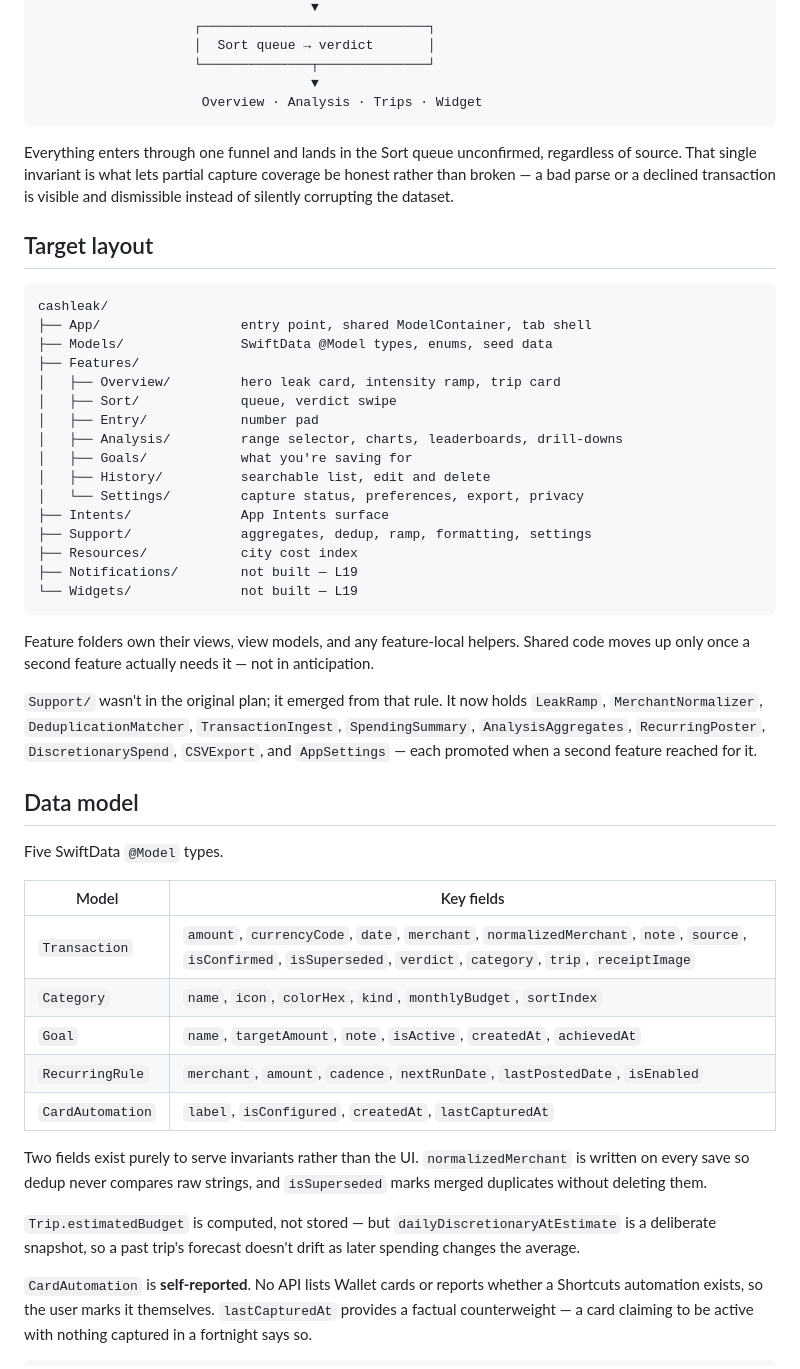
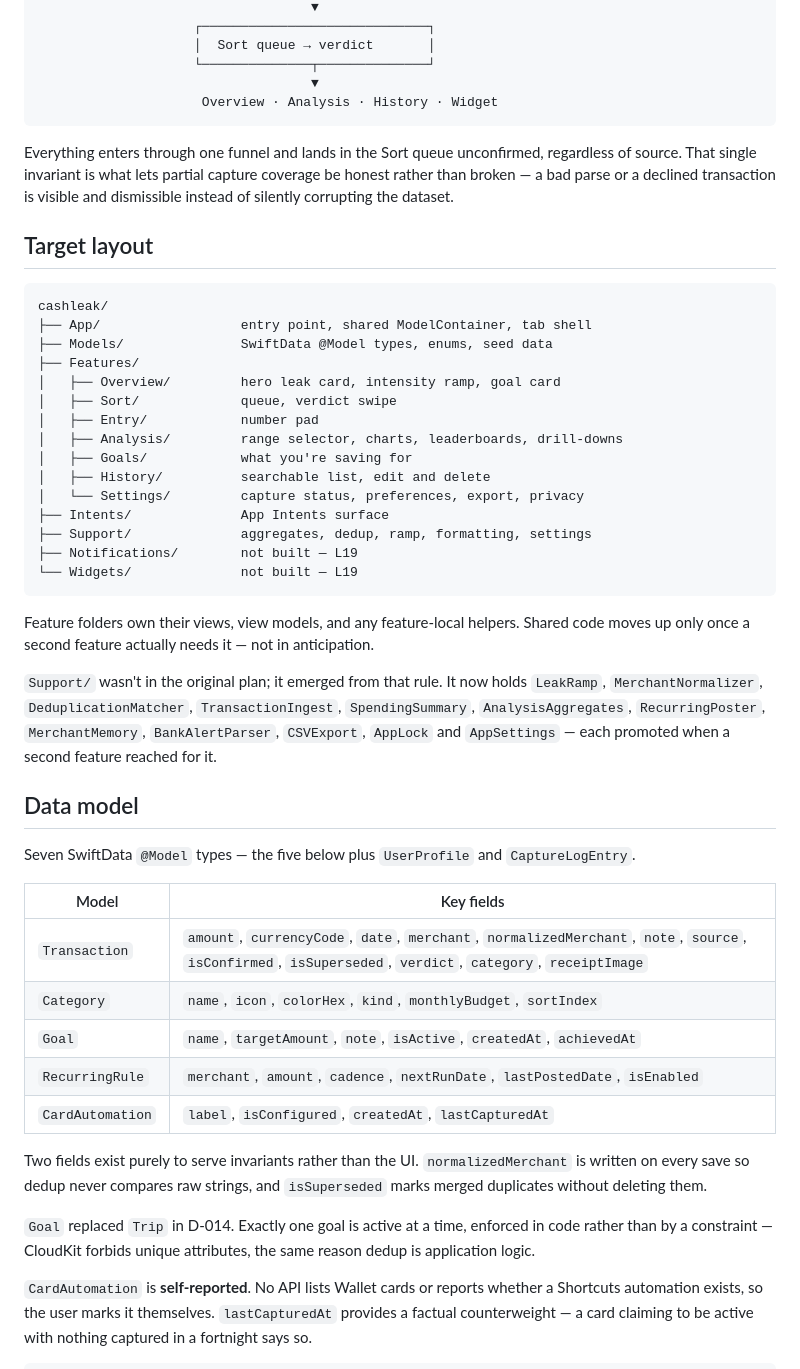
Before and after one commit to anurmamedov/cashleak, a Markdown page: ARCHITECTURE.md, the part around the change. GitHub-like rendering.

Commit message:
Finish architecture doc sync

````diff
--- a/ARCHITECTURE.md
+++ b/ARCHITECTURE.md
@@ -32,7 +32,7 @@ CloudKit replicates it to the user's own private database.
                     │  Sort queue → verdict       │
                     └──────────────┬──────────────┘
                                    ▼
-                     Overview · Analysis · Trips · Widget
+                     Overview · Analysis · History · Widget
 ```
 
 Everything enters through one funnel and lands in the Sort queue unconfirmed,
@@ -47,7 +47,7 @@ cashleak/
 ├── App/                  entry point, shared ModelContainer, tab shell
 ├── Models/               SwiftData @Model types, enums, seed data
 ├── Features/
-│   ├── Overview/         hero leak card, intensity ramp, trip card
+│   ├── Overview/         hero leak card, intensity ramp, goal card
 │   ├── Sort/             queue, verdict swipe
 │   ├── Entry/            number pad
 │   ├── Analysis/         range selector, charts, leaderboards, drill-downs
@@ -56,7 +56,6 @@ cashleak/
 │   └── Settings/         capture status, preferences, export, privacy
 ├── Intents/              App Intents surface
 ├── Support/              aggregates, dedup, ramp, formatting, settings
-├── Resources/            city cost index
 ├── Notifications/        not built — L19
 └── Widgets/              not built — L19
 ```
@@ -67,17 +66,18 @@ anticipation.
 
 `Support/` wasn't in the original plan; it emerged from that rule. It now holds
 `LeakRamp`, `MerchantNormalizer`, `DeduplicationMatcher`, `TransactionIngest`,
-`SpendingSummary`, `AnalysisAggregates`, `RecurringPoster`, `DiscretionarySpend`,
-`CSVExport`, and `AppSettings` — each promoted when a second feature reached for
-it.
+`SpendingSummary`, `AnalysisAggregates`, `RecurringPoster`, `MerchantMemory`,
+`BankAlertParser`, `CSVExport`, `AppLock` and `AppSettings` — each promoted when
+a second feature reached for it.
 
 ## Data model
 
-Five SwiftData `@Model` types.
+Seven SwiftData `@Model` types — the five below plus `UserProfile` and
+`CaptureLogEntry`.
 
 | Model | Key fields |
 |---|---|
-| `Transaction` | `amount`, `currencyCode`, `date`, `merchant`, `normalizedMerchant`, `note`, `source`, `isConfirmed`, `isSuperseded`, `verdict`, `category`, `trip`, `receiptImage` |
+| `Transaction` | `amount`, `currencyCode`, `date`, `merchant`, `normalizedMerchant`, `note`, `source`, `isConfirmed`, `isSuperseded`, `verdict`, `category`, `receiptImage` |
 | `Category` | `name`, `icon`, `colorHex`, `kind`, `monthlyBudget`, `sortIndex` |
 | `Goal` | `name`, `targetAmount`, `note`, `isActive`, `createdAt`, `achievedAt` |
 | `RecurringRule` | `merchant`, `amount`, `cadence`, `nextRunDate`, `lastPostedDate`, `isEnabled` |
@@ -87,9 +87,9 @@ Two fields exist purely to serve invariants rather than the UI.
 `normalizedMerchant` is written on every save so dedup never compares raw
 strings, and `isSuperseded` marks merged duplicates without deleting them.
 
-`Trip.estimatedBudget` is computed, not stored — but
-`dailyDiscretionaryAtEstimate` is a deliberate snapshot, so a past trip's
-forecast doesn't drift as later spending changes the average.
+`Goal` replaced `Trip` in D-014. Exactly one goal is active at a time, enforced
+in code rather than by a constraint — CloudKit forbids unique attributes, the
+same reason dedup is application logic.
 
 `CardAutomation` is **self-reported**. No API lists Wallet cards or reports
 whether a Shortcuts automation exists, so the user marks it themselves.
````
